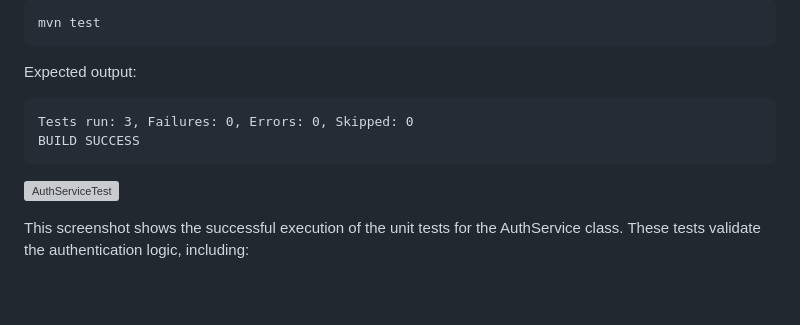
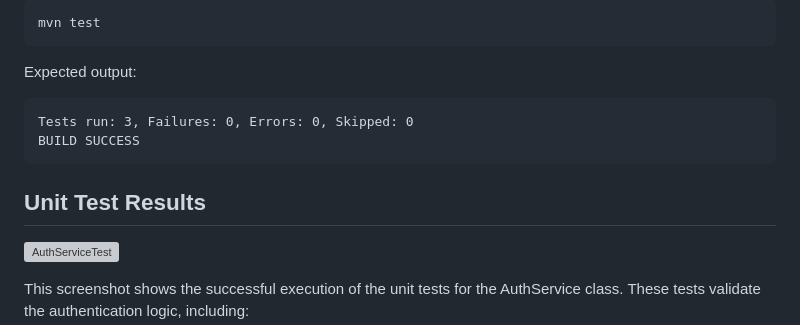
Before and after one commit to Brayan-22/Software-engineering-seminar, a Markdown page: course-finder-project/auth-back/README.md, the part around the change. GitHub-like rendering; blank space fills up the shorter version; grey boxes are pictures that could not be loaded.

````diff
--- a/course-finder-project/auth-back/README.md
+++ b/course-finder-project/auth-back/README.md
@@ -142,6 +142,7 @@ Expected output:
 Tests run: 3, Failures: 0, Errors: 0, Skipped: 0
 BUILD SUCCESS
 ```
+## Unit Test Results
 
 ![AuthServiceTest](https://i.imgur.com/ftaVBUZ.png)
 
````
